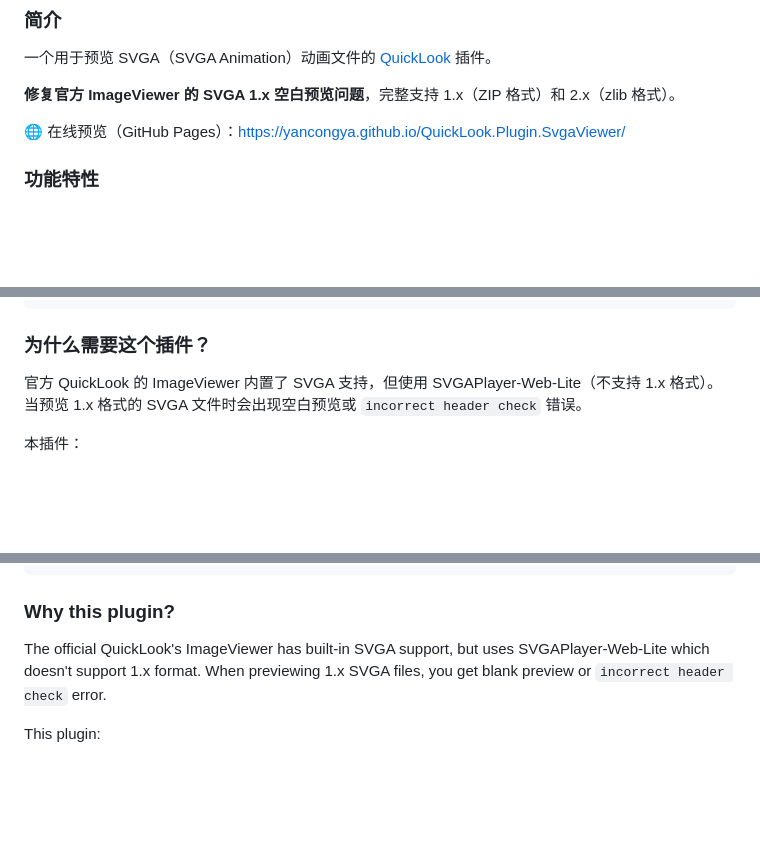
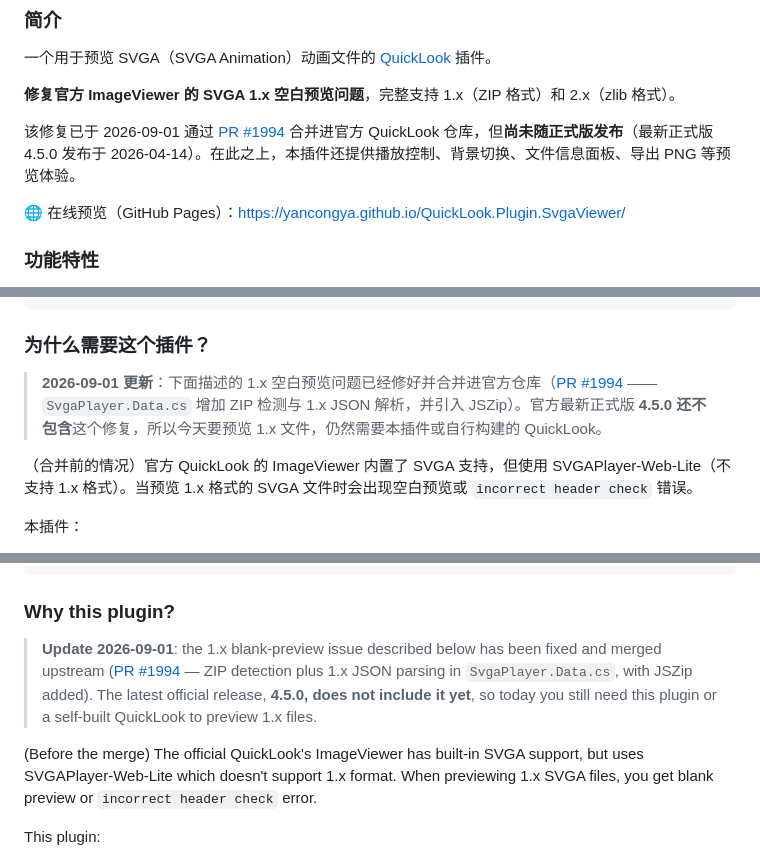
Before and after one commit to yancongya/QuickLook.Plugin.SvgaViewer, a Markdown page: README.md, 3 parts joined by grey strips. GitHub-like rendering; blank space fills up the shorter version.

Commit message:
docs: README 记录 SVGA 1.x 修复已合并进官方仓库
PR #1994 于 2026-09-01 合并，但 4.5.0 尚未包含，说明仍需本插件。

```diff
--- a/README.md
+++ b/README.md
@@ -11,6 +11,8 @@
 一个用于预览 SVGA（SVGA Animation）动画文件的 [QuickLook](https://github.com/QL-Win/QuickLook) 插件。
 
 **修复官方 ImageViewer 的 SVGA 1.x 空白预览问题**，完整支持 1.x（ZIP 格式）和 2.x（zlib 格式）。
+
+该修复已于 2026-09-01 通过 [PR #1994](https://github.com/QL-Win/QuickLook/pull/1994) 合并进官方 QuickLook 仓库，但**尚未随正式版发布**（最新正式版 4.5.0 发布于 2026-04-14）。在此之上，本插件还提供播放控制、背景切换、文件信息面板、导出 PNG 等预览体验。
 
 🌐 在线预览（GitHub Pages）：https://yancongya.github.io/QuickLook.Plugin.SvgaViewer/
 
@@ -75,7 +77,9 @@ powershell -ExecutionPolicy Bypass -File Scripts/build.ps1
 
 ### 为什么需要这个插件？
 
-官方 QuickLook 的 ImageViewer 内置了 SVGA 支持，但使用 SVGAPlayer-Web-Lite（不支持 1.x 格式）。当预览 1.x 格式的 SVGA 文件时会出现空白预览或 `incorrect header check` 错误。
+> **2026-09-01 更新**：下面描述的 1.x 空白预览问题已经修好并合并进官方仓库（[PR #1994](https://github.com/QL-Win/QuickLook/pull/1994) —— `SvgaPlayer.Data.cs` 增加 ZIP 检测与 1.x JSON 解析，并引入 JSZip）。官方最新正式版 **4.5.0 还不包含**这个修复，所以今天要预览 1.x 文件，仍然需要本插件或自行构建的 QuickLook。
+
+（合并前的情况）官方 QuickLook 的 ImageViewer 内置了 SVGA 支持，但使用 SVGAPlayer-Web-Lite（不支持 1.x 格式）。当预览 1.x 格式的 SVGA 文件时会出现空白预览或 `incorrect header check` 错误。
 
 本插件：
 - 使用 SVGAPlayer-Web 原版（支持 1.x + 2.x）
@@ -155,7 +161,9 @@ powershell -ExecutionPolicy Bypass -File Scripts/build.ps1
 
 ### Why this plugin?
 
-The official QuickLook's ImageViewer has built-in SVGA support, but uses SVGAPlayer-Web-Lite which doesn't support 1.x format. When previewing 1.x SVGA files, you get blank preview or `incorrect header check` error.
+> **Update 2026-09-01**: the 1.x blank-preview issue described below has been fixed and merged upstream ([PR #1994](https://github.com/QL-Win/QuickLook/pull/1994) — ZIP detection plus 1.x JSON parsing in `SvgaPlayer.Data.cs`, with JSZip added). The latest official release, **4.5.0, does not include it yet**, so today you still need this plugin or a self-built QuickLook to preview 1.x files.
+
+(Before the merge) The official QuickLook's ImageViewer has built-in SVGA support, but uses SVGAPlayer-Web-Lite which doesn't support 1.x format. When previewing 1.x SVGA files, you get blank preview or `incorrect header check` error.
 
 This plugin:
 - Uses SVGAPlayer-Web original (supports 1.x + 2.x)
```
Also changed, not shown: other parts of README.md (+2 -0 lines).
